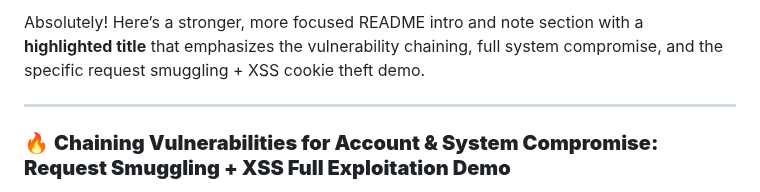
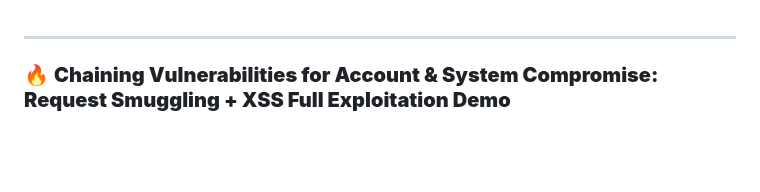
Before and after one commit to enochgitgamefied/Request_Smuggling_CLTE_XSS_PinewoodStore_Auto_Shop_Lab, a Markdown page: README.md, the part around the change. Drawn GitHub-style; blank space fills up the shorter version.

```diff
--- a/README.md
+++ b/README.md
@@ -1,5 +1,3 @@
-Absolutely! Here’s a stronger, more focused README intro and note section with a **highlighted title** that emphasizes the vulnerability chaining, full system compromise, and the specific request smuggling + XSS cookie theft demo.
-
 ---
 
 ### 🔥 **Chaining Vulnerabilities for Account & System Compromise: Request Smuggling + XSS Full Exploitation Demo**
```
